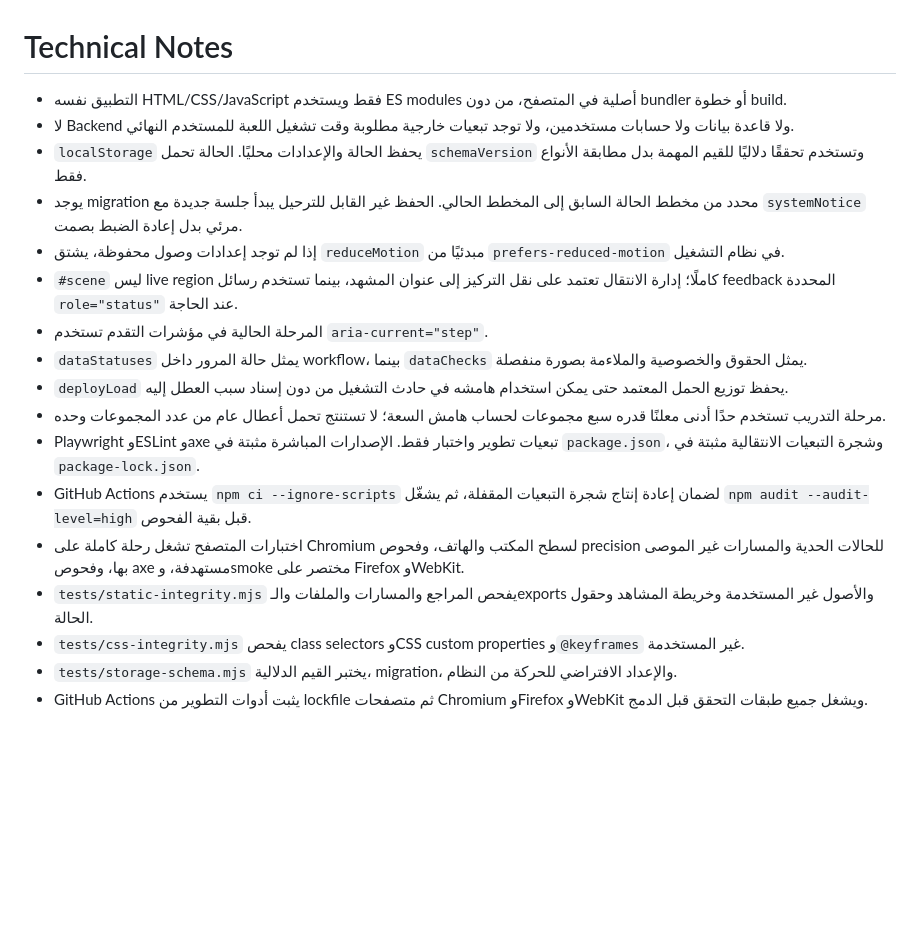
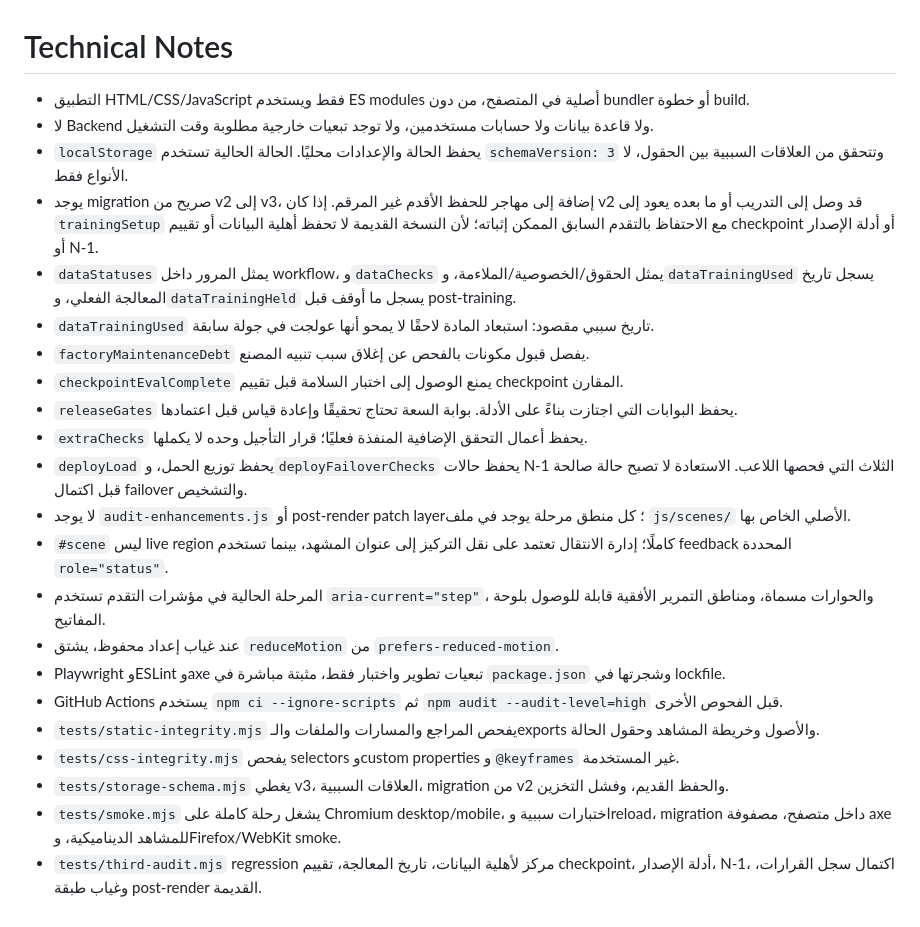
Before and after one commit to moeltaher/Behind-the-Answer, a Markdown page: docs/TECHNICAL-NOTES.md, the part around the change. GitHub-like rendering; blank space fills up the shorter version.

Commit message:
Align technical notes with v3 state and tests

```diff
--- a/docs/TECHNICAL-NOTES.md
+++ b/docs/TECHNICAL-NOTES.md
@@ -1,19 +1,24 @@
 # Technical Notes
 
-- التطبيق نفسه HTML/CSS/JavaScript فقط ويستخدم ES modules أصلية في المتصفح، من دون bundler أو خطوة build.
-- لا Backend ولا قاعدة بيانات ولا حسابات مستخدمين، ولا توجد تبعيات خارجية مطلوبة وقت تشغيل اللعبة للمستخدم النهائي.
-- `localStorage` يحفظ الحالة والإعدادات محليًا. الحالة تحمل `schemaVersion` وتستخدم تحققًا دلاليًا للقيم المهمة بدل مطابقة الأنواع فقط.
-- يوجد migration محدد من مخطط الحالة السابق إلى المخطط الحالي. الحفظ غير القابل للترحيل يبدأ جلسة جديدة مع `systemNotice` مرئي بدل إعادة الضبط بصمت.
-- إذا لم توجد إعدادات وصول محفوظة، يشتق `reduceMotion` مبدئيًا من `prefers-reduced-motion` في نظام التشغيل.
-- `#scene` ليس live region كاملًا؛ إدارة الانتقال تعتمد على نقل التركيز إلى عنوان المشهد، بينما تستخدم رسائل feedback المحددة `role="status"` عند الحاجة.
-- المرحلة الحالية في مؤشرات التقدم تستخدم `aria-current="step"`.
-- `dataStatuses` يمثل حالة المرور داخل workflow، بينما `dataChecks` يمثل الحقوق والخصوصية والملاءمة بصورة منفصلة.
-- `deployLoad` يحفظ توزيع الحمل المعتمد حتى يمكن استخدام هامشه في حادث التشغيل من دون إسناد سبب العطل إليه.
-- مرحلة التدريب تستخدم حدًا أدنى معلنًا قدره سبع مجموعات لحساب هامش السعة؛ لا تستنتج تحمل أعطال عام من عدد المجموعات وحده.
-- Playwright وESLint وaxe تبعيات تطوير واختبار فقط. الإصدارات المباشرة مثبتة في `package.json`، وشجرة التبعيات الانتقالية مثبتة في `package-lock.json`.
-- GitHub Actions يستخدم `npm ci --ignore-scripts` لضمان إعادة إنتاج شجرة التبعيات المقفلة، ثم يشغّل `npm audit --audit-level=high` قبل بقية الفحوص.
-- اختبارات المتصفح تشغل رحلة كاملة على Chromium لسطح المكتب والهاتف، وفحوص precision للحالات الحدية والمسارات غير الموصى بها، وفحوص axe مستهدفة، وsmoke مختصر على Firefox وWebKit.
-- `tests/static-integrity.mjs` يفحص المراجع والمسارات والملفات والـexports والأصول غير المستخدمة وخريطة المشاهد وحقول الحالة.
-- `tests/css-integrity.mjs` يفحص class selectors وCSS custom properties و`@keyframes` غير المستخدمة.
-- `tests/storage-schema.mjs` يختبر القيم الدلالية، migration، والإعداد الافتراضي للحركة من النظام.
-- GitHub Actions يثبت أدوات التطوير من lockfile ثم متصفحات Chromium وFirefox وWebKit ويشغل جميع طبقات التحقق قبل الدمج.
+- التطبيق HTML/CSS/JavaScript فقط ويستخدم ES modules أصلية في المتصفح، من دون bundler أو خطوة build.
+- لا Backend ولا قاعدة بيانات ولا حسابات مستخدمين، ولا توجد تبعيات خارجية مطلوبة وقت التشغيل.
+- `localStorage` يحفظ الحالة والإعدادات محليًا. الحالة الحالية تستخدم `schemaVersion: 3` وتتحقق من العلاقات السببية بين الحقول، لا الأنواع فقط.
+- يوجد migration صريح من v2 إلى v3، إضافة إلى مهاجر للحفظ الأقدم غير المرقم. إذا كان v2 قد وصل إلى التدريب أو ما بعده يعود إلى `trainingSetup` مع الاحتفاظ بالتقدم السابق الممكن إثباته؛ لأن النسخة القديمة لا تحفظ أهلية البيانات أو تقييم checkpoint أو أدلة الإصدار أو N‑1.
+- `dataStatuses` يمثل المرور داخل workflow، و`dataChecks` يمثل الحقوق/الخصوصية/الملاءمة، و`dataTrainingUsed` يسجل تاريخ المعالجة الفعلي، و`dataTrainingHeld` يسجل ما أوقف قبل post-training.
+- `dataTrainingUsed` تاريخ سببي مقصود: استبعاد المادة لاحقًا لا يمحو أنها عولجت في جولة سابقة.
+- `factoryMaintenanceDebt` يفصل قبول مكونات بالفحص عن إغلاق سبب تنبيه المصنع.
+- `checkpointEvalComplete` يمنع الوصول إلى اختبار السلامة قبل تقييم checkpoint المقارن.
+- `releaseGates` يحفظ البوابات التي اجتازت بناءً على الأدلة. بوابة السعة تحتاج تحقيقًا وإعادة قياس قبل اعتمادها.
+- `extraChecks` يحفظ أعمال التحقق الإضافية المنفذة فعليًا؛ قرار التأجيل وحده لا يكملها.
+- `deployLoad` يحفظ توزيع الحمل، و`deployFailoverChecks` يحفظ حالات N‑1 الثلاث التي فحصها اللاعب. الاستعادة لا تصبح حالة صالحة قبل اكتمال failover والتشخيص.
+- لا يوجد `audit-enhancements.js` أو post-render patch layer؛ كل منطق مرحلة يوجد في ملف `js/scenes/` الأصلي الخاص بها.
+- `#scene` ليس live region كاملًا؛ إدارة الانتقال تعتمد على نقل التركيز إلى عنوان المشهد، بينما تستخدم feedback المحددة `role="status"`.
+- المرحلة الحالية في مؤشرات التقدم تستخدم `aria-current="step"`، والحوارات مسماة، ومناطق التمرير الأفقية قابلة للوصول بلوحة المفاتيح.
+- عند غياب إعداد محفوظ، يشتق `reduceMotion` من `prefers-reduced-motion`.
+- Playwright وESLint وaxe تبعيات تطوير واختبار فقط، مثبتة مباشرة في `package.json` وشجرتها في lockfile.
+- GitHub Actions يستخدم `npm ci --ignore-scripts` ثم `npm audit --audit-level=high` قبل الفحوص الأخرى.
+- `tests/static-integrity.mjs` يفحص المراجع والمسارات والملفات والـexports والأصول وخريطة المشاهد وحقول الحالة.
+- `tests/css-integrity.mjs` يفحص selectors وcustom properties و`@keyframes` غير المستخدمة.
+- `tests/storage-schema.mjs` يغطي v3، العلاقات السببية، migration من v2 والحفظ القديم، وفشل التخزين.
+- `tests/smoke.mjs` يشغل رحلة كاملة على Chromium desktop/mobile، اختبارات سببية وreload، migration داخل متصفح، مصفوفة axe للمشاهد الديناميكية، وFirefox/WebKit smoke.
+- `tests/third-audit.mjs` regression مركز لأهلية البيانات، تاريخ المعالجة، تقييم checkpoint، أدلة الإصدار، N‑1، اكتمال سجل القرارات، وغياب طبقة post-render القديمة.
```
